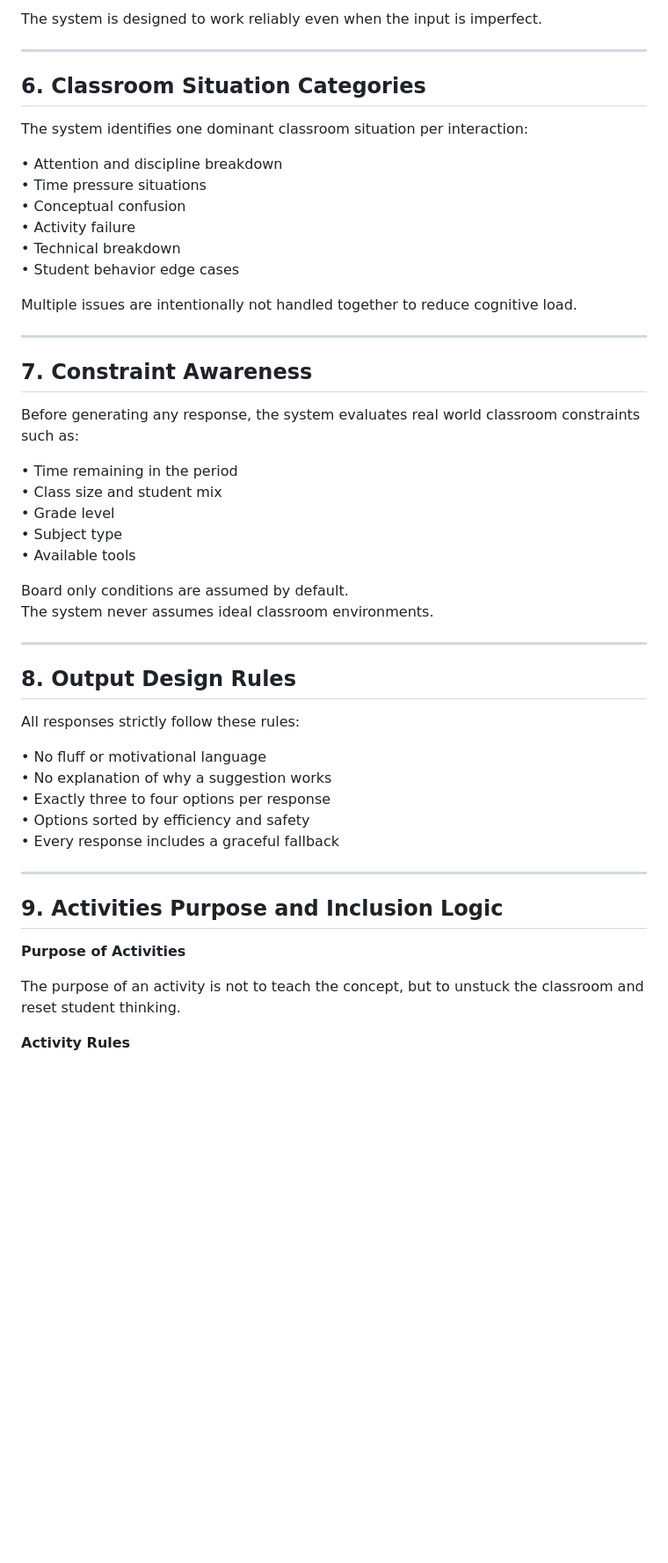
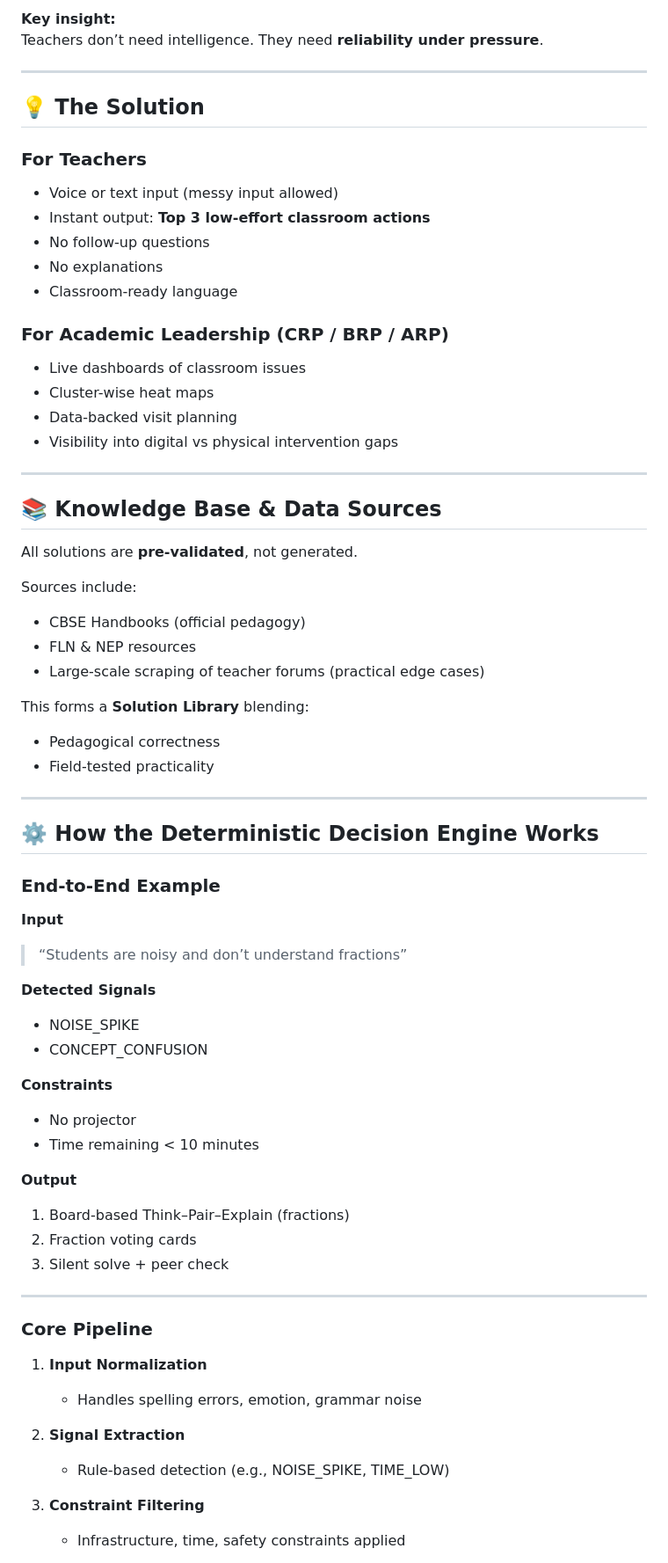
Before and after one commit to sumitpatel-2322/Teacher-Assistant, a Markdown page: README.md, the part around one of its changes. Shown at 88% size. GitHub-like rendering; blank space fills up the shorter version.

```diff
--- a/README.md
+++ b/README.md
@@ -61,55 +81,71 @@ Teacher input may include:
 
-The system is designed to work reliably even when the input is imperfect.
+**Key insight:**
+Teachers don’t need intelligence. They need **reliability under pressure**.
 
 ---
 
-## 6. Classroom Situation Categories
+## 💡 The Solution
 
-The system identifies one dominant classroom situation per interaction:
+### For Teachers
+- Voice or text input (messy input allowed)
+- Instant output: **Top 3 low-effort classroom actions**
+- No follow-up questions
+- No explanations
+- Classroom-ready language
 
-• Attention and discipline breakdown
-• Time pressure situations
-• Conceptual confusion
-• Activity failure
-• Technical breakdown
-• Student behavior edge cases
-
-Multiple issues are intentionally not handled together to reduce cognitive load.
+### For Academic Leadership (CRP / BRP / ARP)
+- Live dashboards of classroom issues
+- Cluster-wise heat maps
+- Data-backed visit planning
+- Visibility into digital vs physical intervention gaps
 
 ---
 
-## 7. Constraint Awareness
+## 📚 Knowledge Base & Data Sources
 
-Before generating any response, the system evaluates real world classroom constraints such as:
+All solutions are **pre-validated**, not generated.
 
-• Time remaining in the period
-• Class size and student mix
-• Grade level
-• Subject type
-• Available tools
+Sources include:
+- CBSE Handbooks (official pedagogy)
+- FLN & NEP resources
+- Large-scale scraping of teacher forums (practical edge cases)
 
-Board only conditions are assumed by default.
-The system never assumes ideal classroom environments.
+This forms a **Solution Library** blending:
+- Pedagogical correctness
+- Field-tested practicality
 
 ---
 
-## 8. Output Design Rules
+## ⚙️ How the Deterministic Decision Engine Works
 
-All responses strictly follow these rules:
+### End-to-End Example
 
-• No fluff or motivational language
-• No explanation of why a suggestion works
-• Exactly three to four options per response
-• Options sorted by efficiency and safety
-• Every response includes a graceful fallback
+**Input**
+> “Students are noisy and don’t understand fractions”
+
+**Detected Signals**
+- NOISE_SPIKE
+- CONCEPT_CONFUSION
+
+**Constraints**
+- No projector
+- Time remaining < 10 minutes
+
+**Output**
+1. Board-based Think–Pair–Explain (fractions)
+2. Fraction voting cards
+3. Silent solve + peer check
 
 ---
 
-## 9. Activities Purpose and Inclusion Logic
+### Core Pipeline
 
-**Purpose of Activities**
+1. **Input Normalization**
+   - Handles spelling errors, emotion, grammar noise
 
-The purpose of an activity is not to teach the concept, but to unstuck the classroom and reset student thinking.
+2. **Signal Extraction**
+   - Rule-based detection (e.g., NOISE_SPIKE, TIME_LOW)
 
-**Activity Rules**
+3. **Constraint Filtering**
+   - Infrastructure, time, safety constraints applied
 
```
Also changed, not shown: other parts of README.md (+107 -47 lines).
